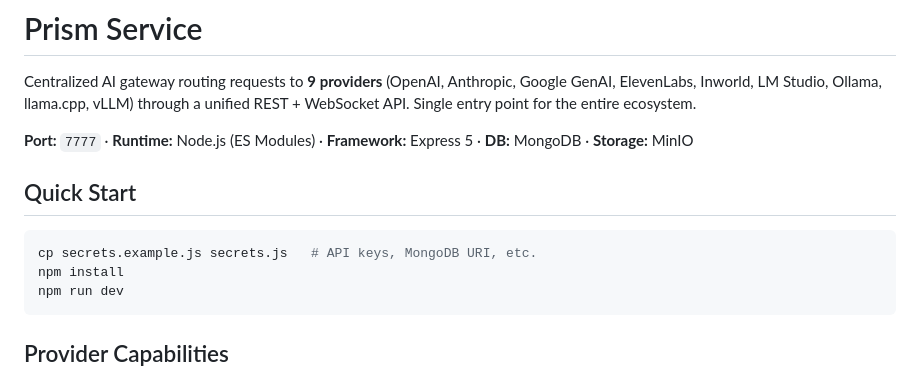
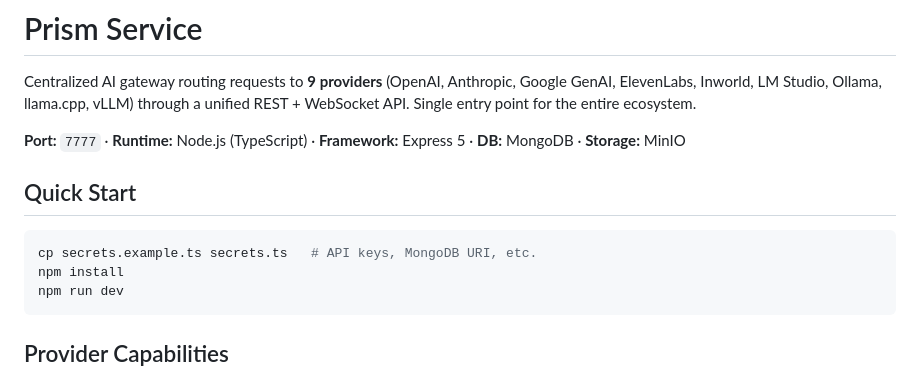
Before and after one commit to rodrigo-barraza/prism, a Markdown page: README.md, the part around the change. GitHub-like rendering.

Commit message:
docs: update README for TypeScript migration

````diff
--- a/README.md
+++ b/README.md
@@ -2,12 +2,12 @@
 
 Centralized AI gateway routing requests to **9 providers** (OpenAI, Anthropic, Google GenAI, ElevenLabs, Inworld, LM Studio, Ollama, llama.cpp, vLLM) through a unified REST + WebSocket API. Single entry point for the entire ecosystem.
 
-**Port:** `7777` · **Runtime:** Node.js (ES Modules) · **Framework:** Express 5 · **DB:** MongoDB · **Storage:** MinIO
+**Port:** `7777` · **Runtime:** Node.js (TypeScript) · **Framework:** Express 5 · **DB:** MongoDB · **Storage:** MinIO
 
 ## Quick Start
 
 ```bash
-cp secrets.example.js secrets.js   # API keys, MongoDB URI, etc.
+cp secrets.example.ts secrets.ts   # API keys, MongoDB URI, etc.
 npm install
 npm run dev
 ```
````
